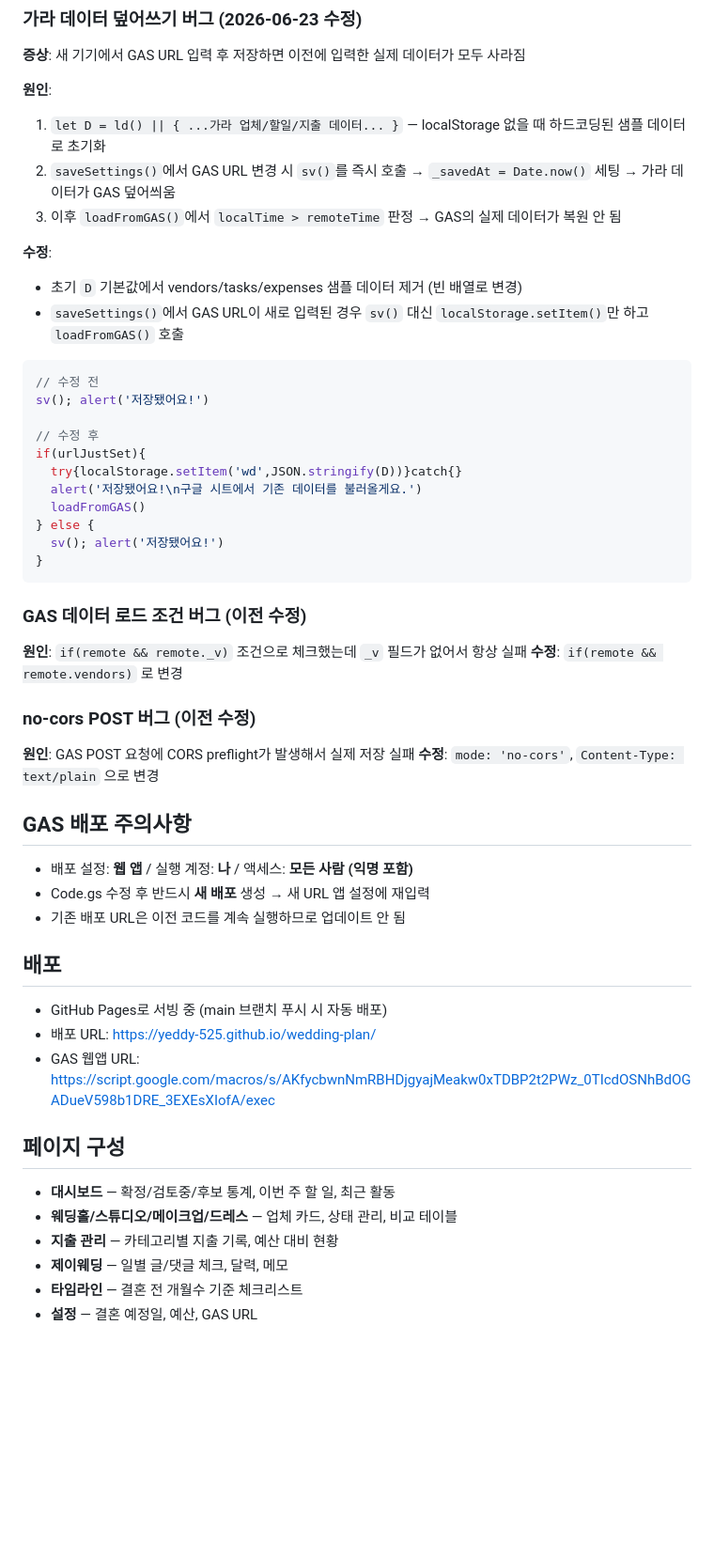
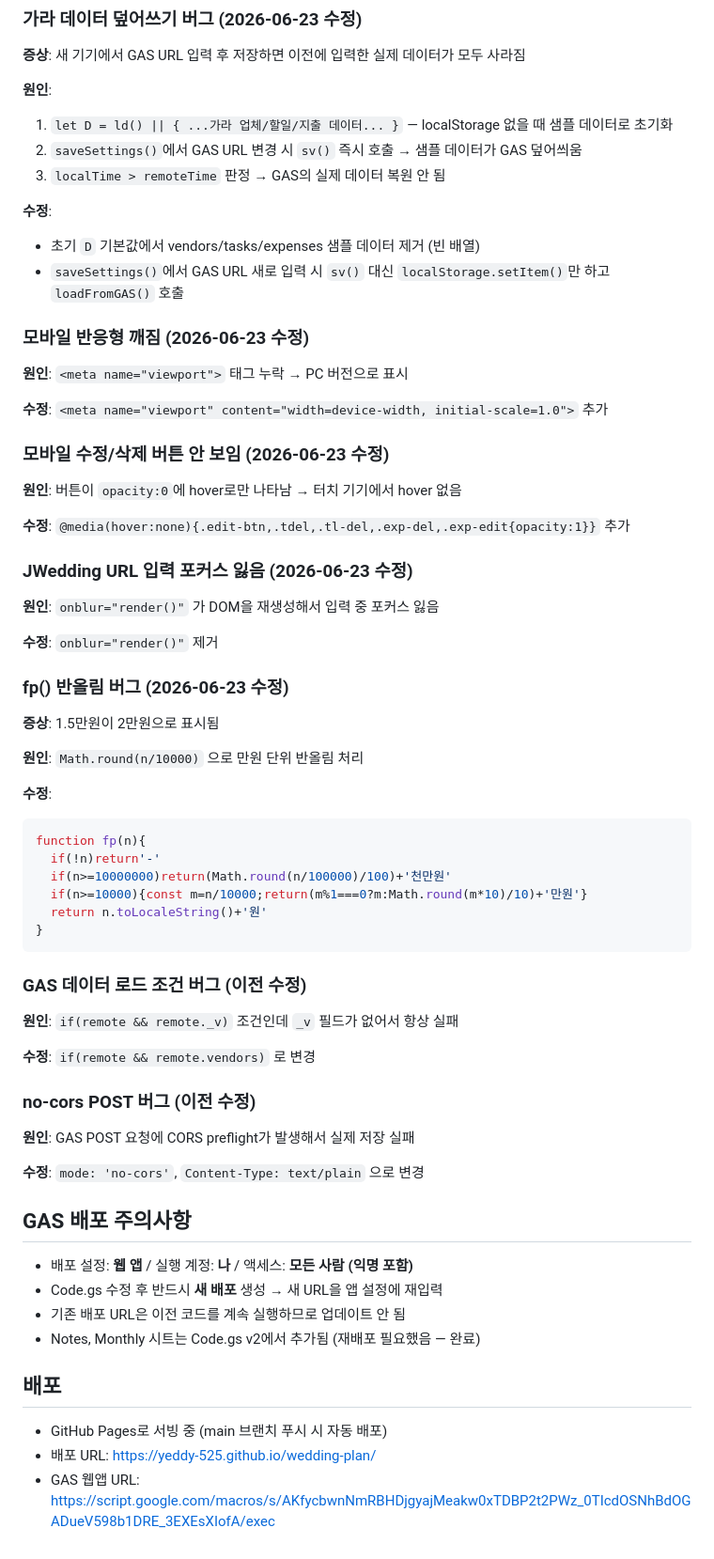
Before and after one commit to yeddy-525/wedding-plan, a Markdown page: CLAUDE.md, the part around one of its changes. Shown at 94% size. Drawn GitHub-style; blank space fills up the shorter version.

Commit message:
docs: CLAUDE.md 전면 업데이트 — 누락된 기능/버그 히스토리 추가

````diff
--- a/CLAUDE.md
+++ b/CLAUDE.md
@@ -45,55 +91,69 @@ D = {
 **증상**: 새 기기에서 GAS URL 입력 후 저장하면 이전에 입력한 실제 데이터가 모두 사라짐
 
 **원인**:
-1. `let D = ld() || { ...가라 업체/할일/지출 데이터... }` — localStorage 없을 때 하드코딩된 샘플 데이터로 초기화
-2. `saveSettings()`에서 GAS URL 변경 시 `sv()`를 즉시 호출 → `_savedAt = Date.now()` 세팅 → 가라 데이터가 GAS 덮어씌움
-3. 이후 `loadFromGAS()`에서 `localTime > remoteTime` 판정 → GAS의 실제 데이터가 복원 안 됨
+1. `let D = ld() || { ...가라 업체/할일/지출 데이터... }` — localStorage 없을 때 샘플 데이터로 초기화
+2. `saveSettings()`에서 GAS URL 변경 시 `sv()` 즉시 호출 → 샘플 데이터가 GAS 덮어씌움
+3. `localTime > remoteTime` 판정 → GAS의 실제 데이터 복원 안 됨
 
 **수정**:
-- 초기 `D` 기본값에서 vendors/tasks/expenses 샘플 데이터 제거 (빈 배열로 변경)
-- `saveSettings()`에서 GAS URL이 새로 입력된 경우 `sv()` 대신 `localStorage.setItem()`만 하고 `loadFromGAS()` 호출
+- 초기 `D` 기본값에서 vendors/tasks/expenses 샘플 데이터 제거 (빈 배열)
+- `saveSettings()`에서 GAS URL 새로 입력 시 `sv()` 대신 `localStorage.setItem()`만 하고 `loadFromGAS()` 호출
 
+### 모바일 반응형 깨짐 (2026-06-23 수정)
+
+**원인**: `<meta name="viewport">` 태그 누락 → PC 버전으로 표시
+
+**수정**: `<meta name="viewport" content="width=device-width, initial-scale=1.0">` 추가
+
+### 모바일 수정/삭제 버튼 안 보임 (2026-06-23 수정)
+
+**원인**: 버튼이 `opacity:0`에 hover로만 나타남 → 터치 기기에서 hover 없음
+
+**수정**: `@media(hover:none){.edit-btn,.tdel,.tl-del,.exp-del,.exp-edit{opacity:1}}` 추가
+
+### JWedding URL 입력 포커스 잃음 (2026-06-23 수정)
+
+**원인**: `onblur="render()"` 가 DOM을 재생성해서 입력 중 포커스 잃음
+
+**수정**: `onblur="render()"` 제거
+
+### fp() 반올림 버그 (2026-06-23 수정)
+
+**증상**: 1.5만원이 2만원으로 표시됨
+
+**원인**: `Math.round(n/10000)` 으로 만원 단위 반올림 처리
+
+**수정**:
 ```js
-// 수정 전
-sv(); alert('저장됐어요!')
-
-// 수정 후
-if(urlJustSet){
-  try{localStorage.setItem('wd',JSON.stringify(D))}catch{}
-  alert('저장됐어요!\n구글 시트에서 기존 데이터를 불러올게요.')
-  loadFromGAS()
-} else {
-  sv(); alert('저장됐어요!')
+function fp(n){
+  if(!n)return'-'
+  if(n>=10000000)return(Math.round(n/100000)/100)+'천만원'
+  if(n>=10000){const m=n/10000;return(m%1===0?m:Math.round(m*10)/10)+'만원'}
+  return n.toLocaleString()+'원'
 }
 ```
 
 ### GAS 데이터 로드 조건 버그 (이전 수정)
 
-**원인**: `if(remote && remote._v)` 조건으로 체크했는데 `_v` 필드가 없어서 항상 실패
+**원인**: `if(remote && remote._v)` 조건인데 `_v` 필드가 없어서 항상 실패
+
 **수정**: `if(remote && remote.vendors)` 로 변경
 
 ### no-cors POST 버그 (이전 수정)
 
 **원인**: GAS POST 요청에 CORS preflight가 발생해서 실제 저장 실패
+
 **수정**: `mode: 'no-cors'`, `Content-Type: text/plain` 으로 변경
 
 ## GAS 배포 주의사항
 
 - 배포 설정: **웹 앱** / 실행 계정: **나** / 액세스: **모든 사람 (익명 포함)**
-- Code.gs 수정 후 반드시 **새 배포** 생성 → 새 URL 앱 설정에 재입력
+- Code.gs 수정 후 반드시 **새 배포** 생성 → 새 URL을 앱 설정에 재입력
 - 기존 배포 URL은 이전 코드를 계속 실행하므로 업데이트 안 됨
+- Notes, Monthly 시트는 Code.gs v2에서 추가됨 (재배포 필요했음 — 완료)
 
 ## 배포
 
 - GitHub Pages로 서빙 중 (main 브랜치 푸시 시 자동 배포)
 - 배포 URL: https://yeddy-525.github.io/wedding-plan/
 - GAS 웹앱 URL: https://script.google.com/macros/s/AKfycbwnNmRBHDjgyajMeakw0xTDBP2t2PWz_0TIcdOSNhBdOGADueV598b1DRE_3EXEsXIofA/exec
-
-## 페이지 구성
-
-- **대시보드** — 확정/검토중/후보 통계, 이번 주 할 일, 최근 활동
-- **웨딩홀/스튜디오/메이크업/드레스** — 업체 카드, 상태 관리, 비교 테이블
-- **지출 관리** — 카테고리별 지출 기록, 예산 대비 현황
-- **제이웨딩** — 일별 글/댓글 체크, 달력, 메모
-- **타임라인** — 결혼 전 개월수 기준 체크리스트
-- **설정** — 결혼 예정일, 예산, GAS URL
````
Also changed, not shown: other parts of CLAUDE.md (+50 -4 lines).
